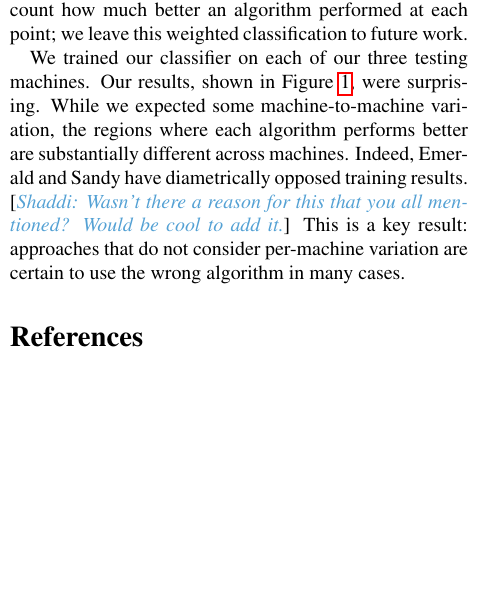
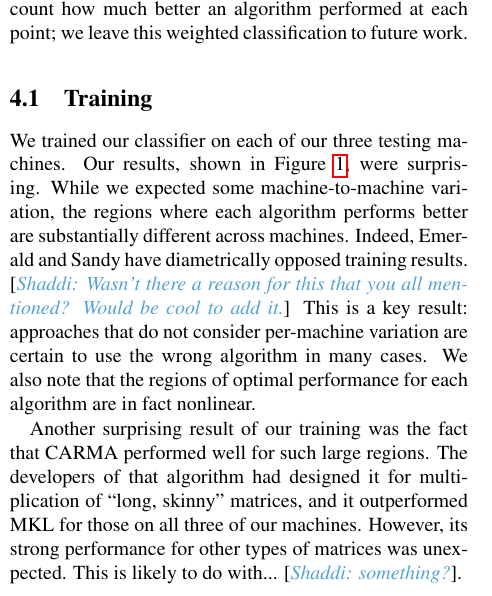
Before and after one commit to shaddi/bdm-final, a LaTeX document (report/main.tex, which reads report/classify.tex): part of one column of page 2 of 3, cut so that both start at the same text, the shorter picture padded with empty space. Compiled offline with pdfLaTeX.

Commit message:
more changes

```diff
--- a/report/classify.tex
+++ b/report/classify.tex
@@ -9,10 +9,12 @@ As described in section~\ref{s:data:gen}, we featurized DMM by using the sizes o
 The output of our classifier was the algorithm that performed better for a given tuple (M, K, N).
 The classifier only considered the binary training data---we did not take into account how much better an algorithm performed at each point; we leave this weighted classification to future work.
 
+\subsection{Training}
 We trained our classifier on each of our three testing machines.
 Our results, shown in Figure~\ref{fig:training}, were surprising.
 While we expected some machine-to-machine variation, the regions where each algorithm performs better are substantially different across machines.
 Indeed, Emerald and Sandy have diametrically opposed training results.
 \shaddi{Wasn't there a reason for this that you all mentioned? Would be cool to add it.}
 This is a key result: approaches that do not consider per-machine variation are certain to use the wrong algorithm in many cases.
+We also note that the regions of optimal performance for each algorithm are in fact nonlinear.
 
@@ -36,3 +38,10 @@ This is a key result: approaches that do not consider per-machine variation are
         \caption{Training results for each of our three machines. Green dots represent data points where MKL outperformed CARMA, red dots indicate the reverse. Note how the results are almost completely reversed for Emerald and Sandy.}
     \label{fig:training}
 \end{figure*}
+
+Another surprising result of our training was the fact that CARMA performed well for such large regions.
+The developers of that algorithm had designed it for multiplication of ``long, skinny'' matrices, and it outperformed MKL for those on all three of our machines.
+However, its strong performance for other types of matrices was unexpected.
+This is likely to do with... \shaddi{something?}.
+
+\subsection{Classification Performance}
```
Also changed, not shown: report/classify.tex (8 more changed lines).
